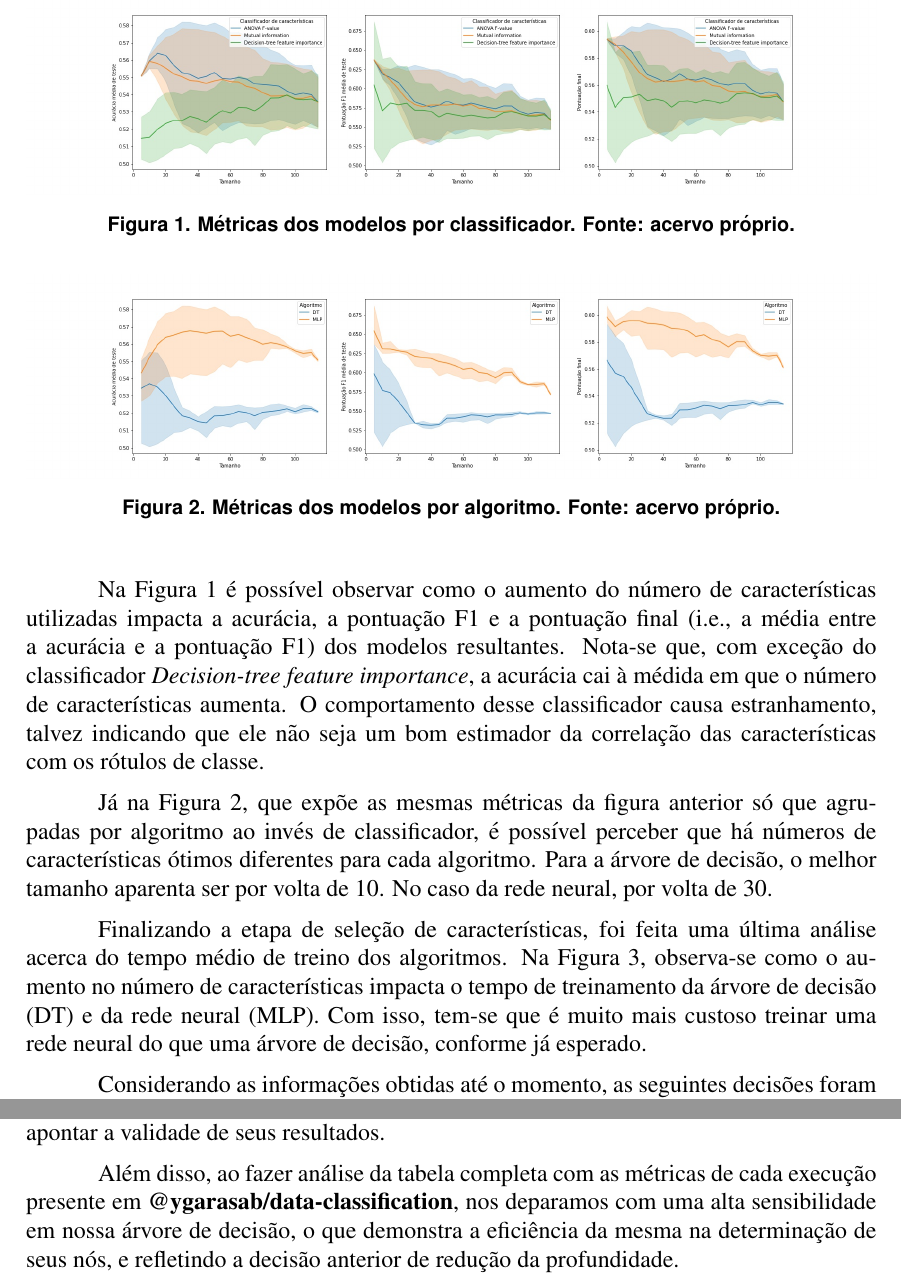
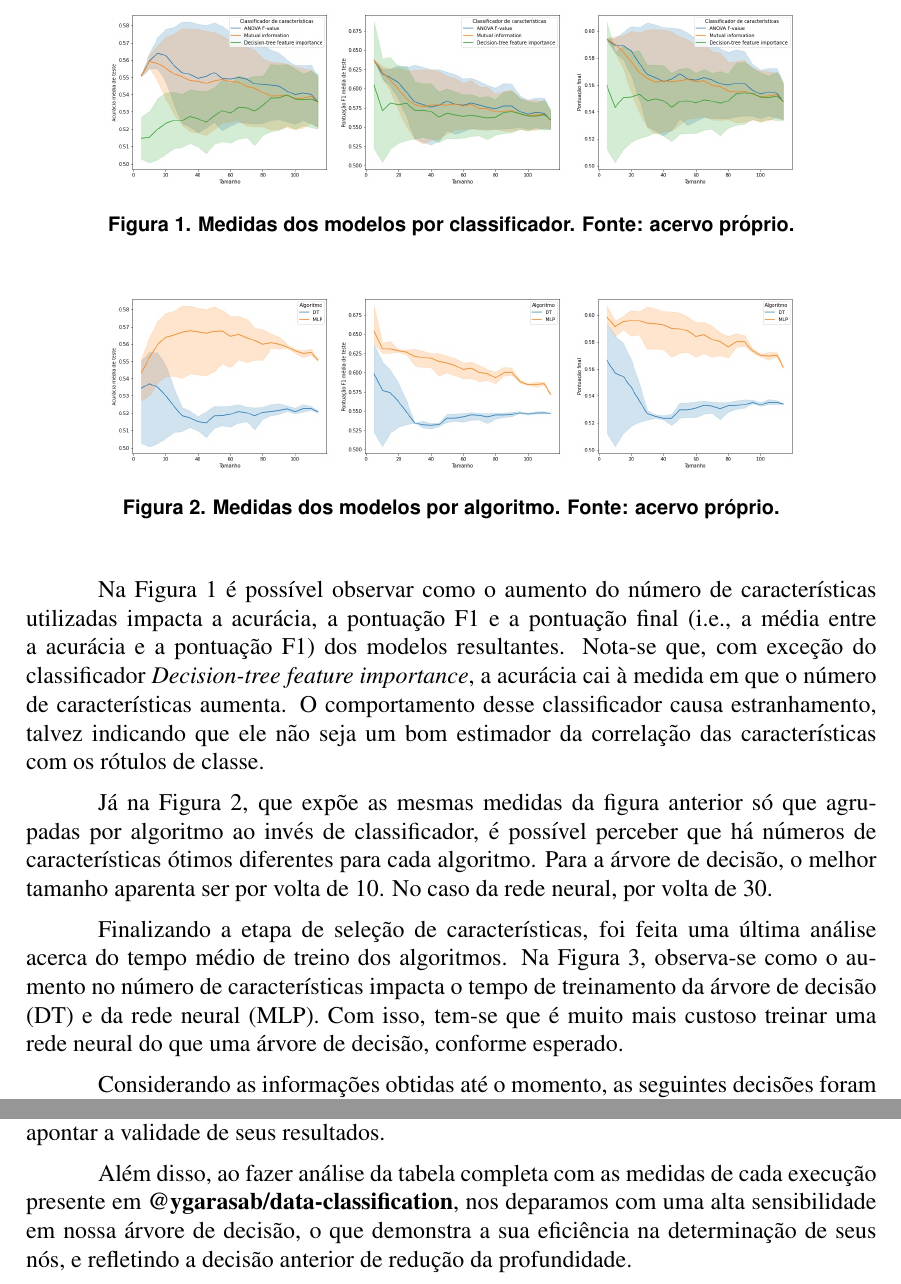
Before and after one commit to ygarasab/data-classification, a LaTeX paper (tex/sbc-template.tex): two parts of pages 4 and 7 of 8, joined at a grey line, cut so that both start at the same text. The pictures show the PDF file tex/sbc-template.pdf that the author committed with the source.

Commit message:
PDF revisado
Acredito que esteja pronto para submissão.

```diff
--- a/tex/sbc-template.tex
+++ b/tex/sbc-template.tex
@@ -73,21 +73,21 @@ Para responder a essas perguntas, foi necessário gerar vários modelos e realiz
 
 \begin{figure}[t!]
     \includegraphics[width=\linewidth]{figures/modelos_por_classificador}
-    \caption{Métricas dos modelos por classificador. Fonte: acervo próprio.}
+    \caption{Medidas dos modelos por classificador. Fonte: acervo próprio.}
     \label{fig:modelos-classif}
 \end{figure}
 
-Na \autoref{fig:modelos-classif} é possível observar como o aumento do número de características utilizadas impacta a acurácia, a pontuação F1 e a pontuação final (i.e., a média entre a acurácia e a pontuação F1) dos modelos resultantes. Nota-se que, com exceção do classificador \textit{Decision-tree feature importance}, a acurácia cai à médida em que o número de características aumenta. O comportamento desse classificador causa estranhamento, talvez indicando que ele não seja um bom estimador da correlação das características com os rótulos de classe.
+Na \autoref{fig:modelos-classif} é possível observar como o aumento do número de características utilizadas impacta a acurácia, a pontuação F1 e a pontuação final (i.e., a média entre a acurácia e a pontuação F1) dos modelos resultantes. Nota-se que, com exceção do classificador \textit{Decision-tree feature importance}, a acurácia cai à medida em que o número de características aumenta. O comportamento desse classificador causa estranhamento, talvez indicando que ele não seja um bom estimador da correlação das características com os rótulos de classe.
 
 \begin{figure}[t!]
     \includegraphics[width=\linewidth]{figures/modelos_por_algoritmo}
-    \caption{Métricas dos modelos por algoritmo. Fonte: acervo próprio.}
+    \caption{Medidas dos modelos por algoritmo. Fonte: acervo próprio.}
     \label{fig:modelos-alg}
 \end{figure}
 
-Já na  \autoref{fig:modelos-alg}, que expõe as mesmas métricas da figura anterior só que agrupadas por algoritmo ao invés de classificador, é possível perceber que há números de características ótimos diferentes para cada algoritmo. Para a árvore de decisão, o melhor tamanho aparenta ser por volta de 10. No caso da rede neural, por volta de 30.
+Já na \autoref{fig:modelos-alg}, que expõe as mesmas medidas da figura anterior só que agrupadas por algoritmo ao invés de classificador, é possível perceber que há números de características ótimos diferentes para cada algoritmo. Para a árvore de decisão, o melhor tamanho aparenta ser por volta de 10. No caso da rede neural, por volta de 30.
 
-Finalizando a etapa de seleção de características, foi feita uma última análise acerca do tempo médio de treino dos algoritmos. Na  \autoref{fig:tempo-treino}, observa-se como o aumento no número de características impacta o tempo de treinamento da árvore de decisão (DT) e da rede neural (MLP). Com isso, tem-se que é muito mais custoso treinar uma rede neural do que uma árvore de decisão, conforme já esperado.
+Finalizando a etapa de seleção de características, foi feita uma última análise acerca do tempo médio de treino dos algoritmos. Na  \autoref{fig:tempo-treino}, observa-se como o aumento no número de características impacta o tempo de treinamento da árvore de decisão (DT) e da rede neural (MLP). Com isso, tem-se que é muito mais custoso treinar uma rede neural do que uma árvore de decisão, conforme esperado.
 
 \begin{figure}[t!]
     \includegraphics[width=\linewidth]{figures/tempo_treino}
@@ -147,7 +147,7 @@ Sendo assim, tem-se que a rede neural possui a seguinte arquitetura: 3 camadas (
 
 Com os resultados expostos acima, mais especificamente na \autoref{fig:resultados}, podemos observar como os dois algoritmos apesentam acurácia semelhante para ambas baes de treino e de teste, sendo que a rede neural utilizada chegou a apresentar resultados melhores para a base de treino. Assim, podemos desconsiderar a ideia do \textit{overfitting} do nosso modelo, e apontar a validade de seus resultados.
 
-Além disso, ao fazer análise da tabela completa com as métricas de cada execução presente em \textbf{\href{https://github.com/ygarasab/data-classification}{@ygarasab/data-classification}}, nos deparamos com uma alta sensibilidade em nossa árvore de decisão, o que demonstra a eficiência da mesma na determinação de seus nós, e refletindo a decisão anterior de redução da profundidade.
+Além disso, ao fazer análise da tabela completa com as medidas de cada execução presente em \textbf{\href{https://github.com/ygarasab/data-classification}{@ygarasab/data-classification}}, nos deparamos com uma alta sensibilidade em nossa árvore de decisão, o que demonstra a sua eficiência na determinação de seus nós, e refletindo a decisão anterior de redução da profundidade.
 
 Por fim, voltando-se para os resultados, nota-se que a acurácia de teste dos algoritmos de árvore de decisão e rede neural não superaram em muito o modelo \textit{baseline} criado. Além disso, as acurácias de ambos os algoritmos são relativamente similares.  Considerando que o tempo de treinamento da rede neural é consideravelmente maior do que o da árvore de decisão, tem-se que o melhor algoritmo em geral para lidar com o conjunto de dados selecionado é a árvore de decisão.
 
```
Also changed, not shown: tex/sbc-template.pdf, tex/sbc-template.tex (6 more changed lines).
